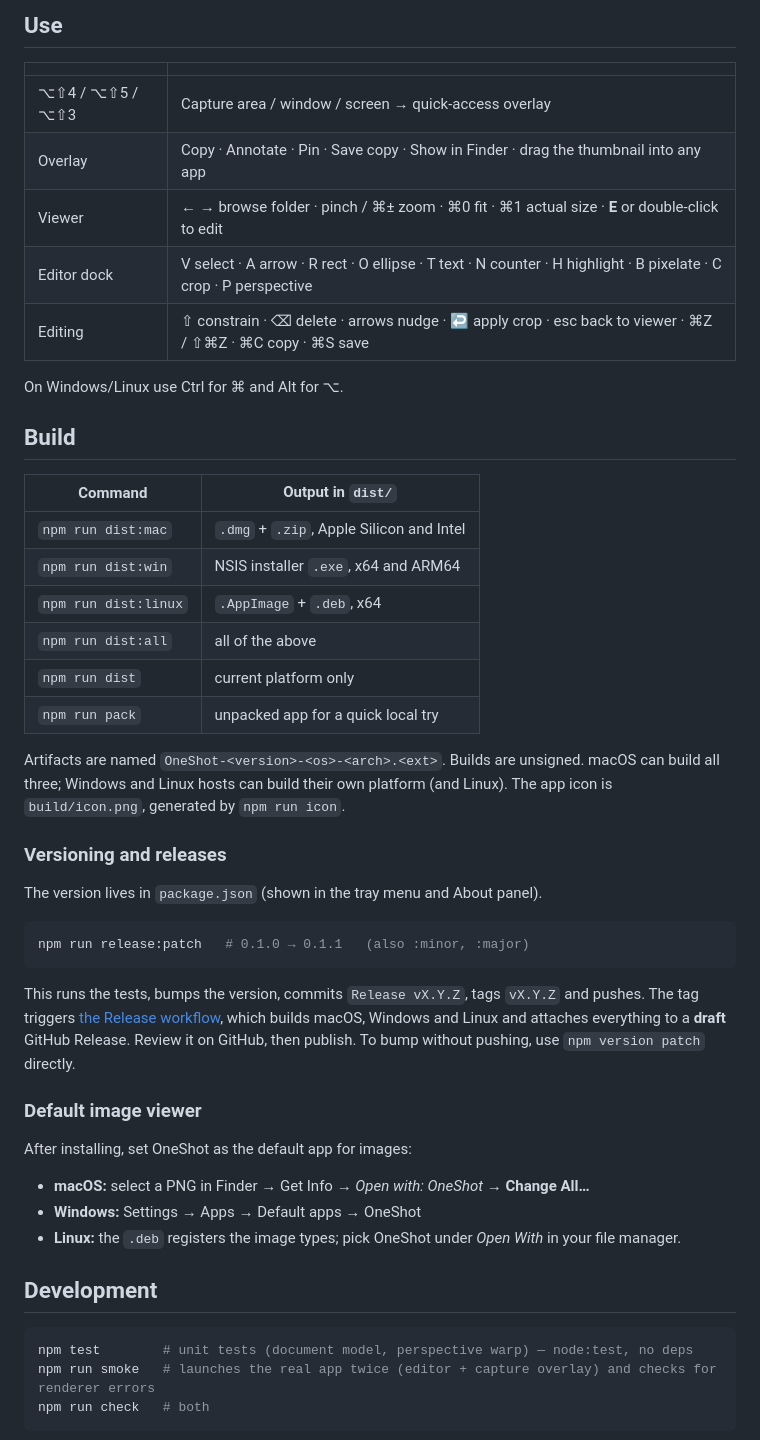
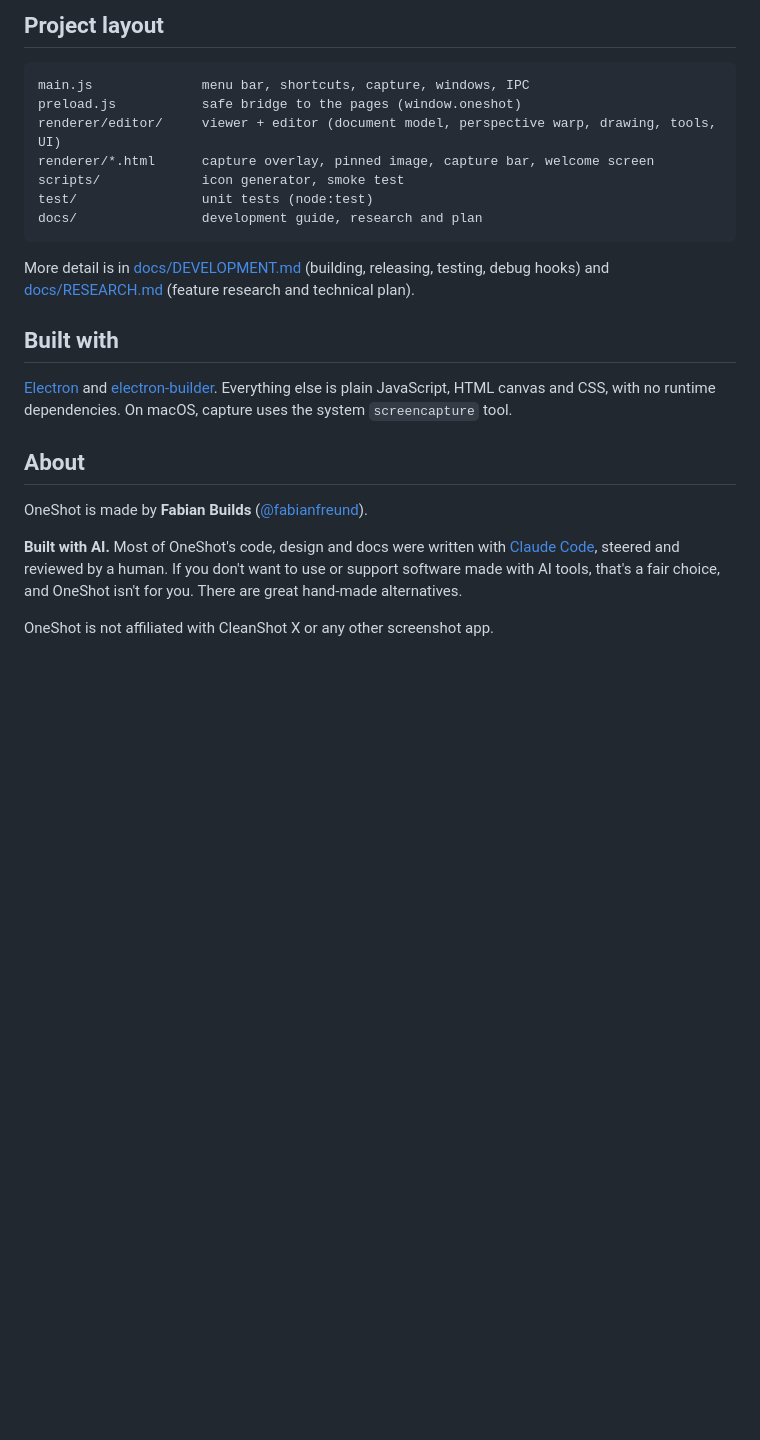
Before and after one commit to fabianfreund/OneShot, a Markdown page: README.md, the part around one of its changes. Drawn GitHub-style; blank space fills up the shorter version.

````diff
--- a/README.md
+++ b/README.md
@@ -20,56 +44,23 @@ Windows/Linux: capture currently grabs the whole display under the cursor (area/
 
-## Use
+## Project layout
+```
+main.js              menu bar, shortcuts, capture, windows, IPC
+preload.js           safe bridge to the pages (window.oneshot)
+renderer/editor/     viewer + editor (document model, perspective warp, drawing, tools, UI)
+renderer/*.html      capture overlay, pinned image, capture bar, welcome screen
+scripts/             icon generator, smoke test
+test/                unit tests (node:test)
+docs/                development guide, research and plan
+```
+More detail is in [docs/DEVELOPMENT.md](docs/DEVELOPMENT.md) (building, releasing, testing, debug hooks) and [docs/RESEARCH.md](docs/RESEARCH.md) (feature research and technical plan).
 
-| | |
-|---|---|
-| ⌥⇧4 / ⌥⇧5 / ⌥⇧3 | Capture area / window / screen → quick-access overlay |
-| Overlay | Copy · Annotate · Pin · Save copy · Show in Finder · drag the thumbnail into any app |
-| Viewer | ← → browse folder · pinch / ⌘± zoom · ⌘0 fit · ⌘1 actual size · **E** or double-click to edit |
-| Editor dock | V select · A arrow · R rect · O ellipse · T text · N counter · H highlight · B pixelate · C crop · P perspective |
-| Editing | ⇧ constrain · ⌫ delete · arrows nudge · ↩ apply crop · esc back to viewer · ⌘Z / ⇧⌘Z · ⌘C copy · ⌘S save |
+## Built with
+[Electron](https://www.electronjs.org) and [electron-builder](https://www.electron.build). Everything else is plain JavaScript, HTML canvas and CSS, with no runtime dependencies. On macOS, capture uses the system `screencapture` tool.
 
-On Windows/Linux use Ctrl for ⌘ and Alt for ⌥.
+## About
+OneShot is made by **Fabian Builds** ([@fabianfreund](https://github.com/fabianfreund)).
 
-## Build
+**Built with AI.** Most of OneShot's code, design and docs were written with [Claude Code](https://claude.com/claude-code), steered and reviewed by a human. If you don't want to use or support software made with AI tools, that's a fair choice, and OneShot isn't for you. There are great hand-made alternatives.
 
-| Command | Output in `dist/` |
-|---|---|
-| `npm run dist:mac` | `.dmg` + `.zip`, Apple Silicon and Intel |
-| `npm run dist:win` | NSIS installer `.exe`, x64 and ARM64 |
-| `npm run dist:linux` | `.AppImage` + `.deb`, x64 |
-| `npm run dist:all` | all of the above |
-| `npm run dist` | current platform only |
-| `npm run pack` | unpacked app for a quick local try |
+OneShot is not affiliated with CleanShot X or any other screenshot app.
 
-Artifacts are named `OneShot-<version>-<os>-<arch>.<ext>`. Builds are unsigned.
-macOS can build all three; Windows and Linux hosts can build their own platform (and Linux).
-The app icon is `build/icon.png`, generated by `npm run icon`.
-
-### Versioning and releases
-
-The version lives in `package.json` (shown in the tray menu and About panel).
-
-```bash
-npm run release:patch   # 0.1.0 → 0.1.1   (also :minor, :major)
-```
-
-This runs the tests, bumps the version, commits `Release vX.Y.Z`, tags `vX.Y.Z` and pushes.
-The tag triggers [the Release workflow](.github/workflows/release.yml), which builds macOS, Windows and Linux
-and attaches everything to a **draft** GitHub Release. Review it on GitHub, then publish.
-To bump without pushing, use `npm version patch` directly.
-
-### Default image viewer
-
-After installing, set OneShot as the default app for images:
-- **macOS:** select a PNG in Finder → Get Info → *Open with: OneShot* → **Change All…**
-- **Windows:** Settings → Apps → Default apps → OneShot
-- **Linux:** the `.deb` registers the image types; pick OneShot under *Open With* in your file manager.
-
-## Development
-
-```bash
-npm test        # unit tests (document model, perspective warp) — node:test, no deps
-npm run smoke   # launches the real app twice (editor + capture overlay) and checks for renderer errors
-npm run check   # both
-```
-
````
Also changed, not shown: other parts of README.md (+37 -46 lines), docs/DEVELOPMENT.md (added, +99 -0 lines), docs/RESEARCH.md (renamed from RESEARCH.md), docs/assets/screenshot-editor.png (added), 2 other files.
